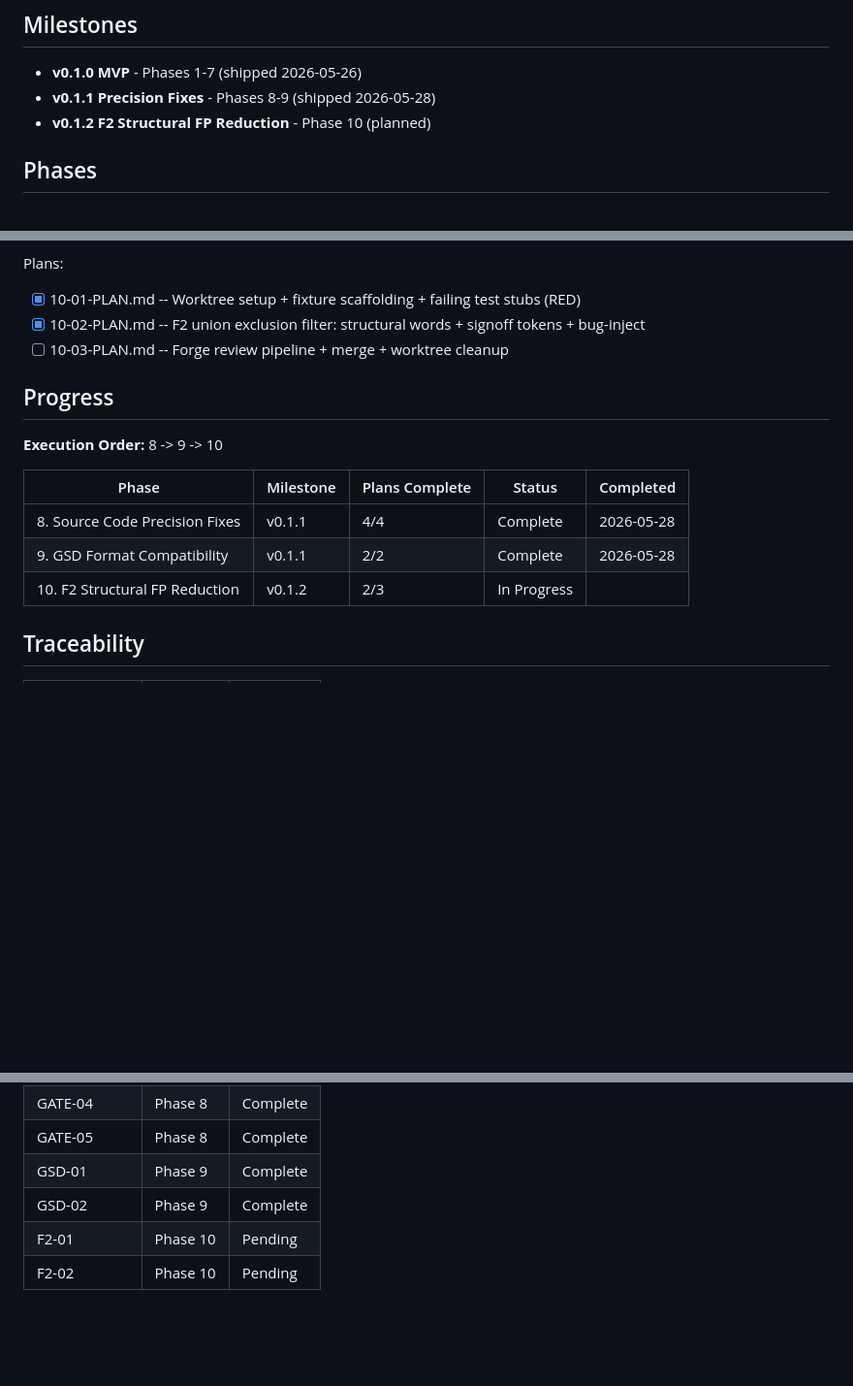
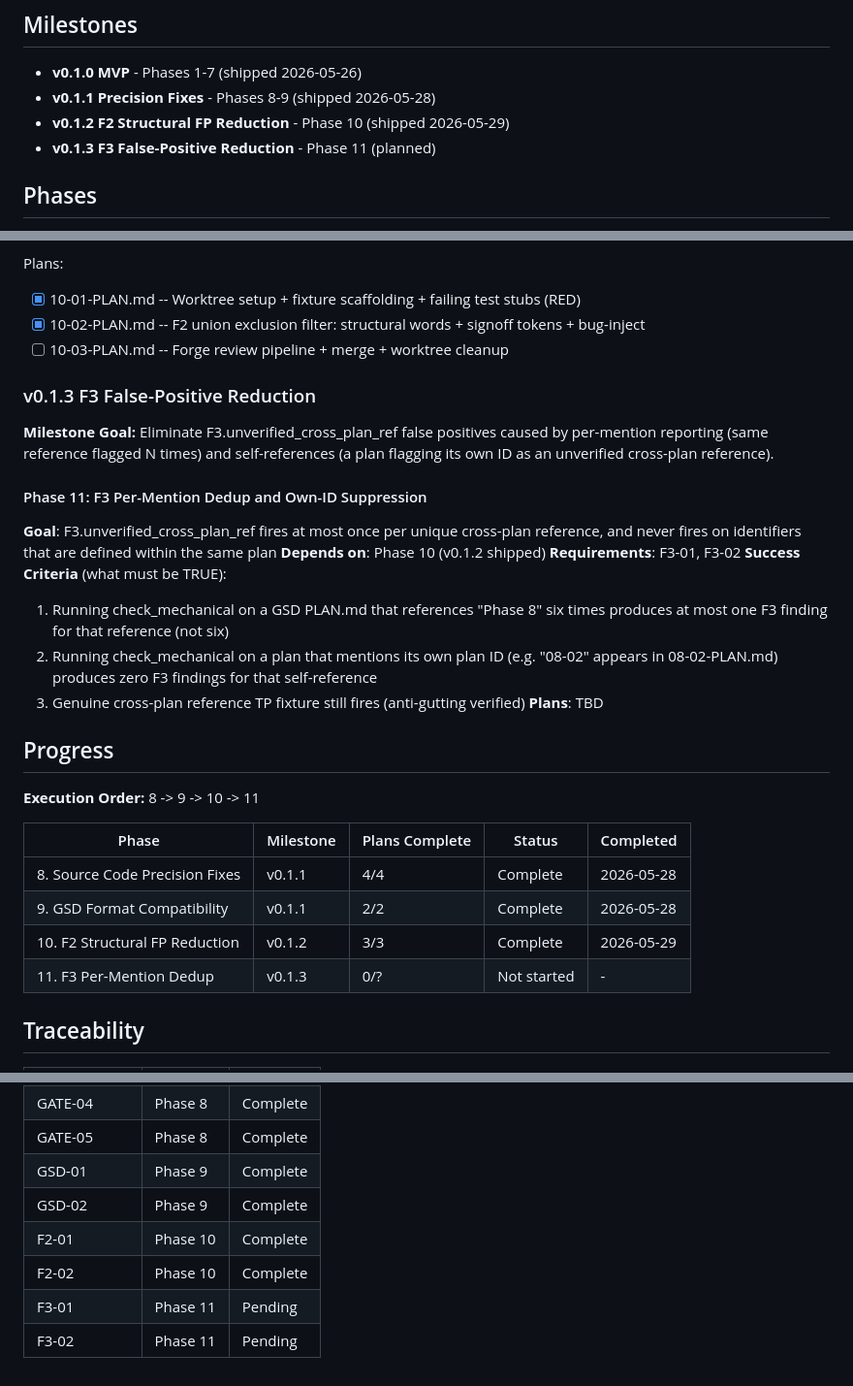
Before and after one commit to HouMinXi/plan-forge, a Markdown page: .planning/ROADMAP.md, 3 parts joined by grey strips. Shown at 97% size. Drawn GitHub-style; blank space fills up the shorter version.

Commit message:
docs(roadmap): add Phase 11 F3 FP reduction to v0.1.3

```diff
--- a/.planning/ROADMAP.md
+++ b/.planning/ROADMAP.md
@@ -11,7 +11,8 @@ tokens that repeat across sections by design in implementation plans.
 
 - **v0.1.0 MVP** - Phases 1-7 (shipped 2026-05-26)
 - **v0.1.1 Precision Fixes** - Phases 8-9 (shipped 2026-05-28)
-- **v0.1.2 F2 Structural FP Reduction** - Phase 10 (planned)
+- **v0.1.2 F2 Structural FP Reduction** - Phase 10 (shipped 2026-05-29)
+- **v0.1.3 F3 False-Positive Reduction** - Phase 11 (planned)
 
 ## Phases
 
@@ -98,15 +99,36 @@ Plans:
 - [x] 10-02-PLAN.md -- F2 union exclusion filter: structural words + signoff tokens + bug-inject
 - [ ] 10-03-PLAN.md -- Forge review pipeline + merge + worktree cleanup
 
+### v0.1.3 F3 False-Positive Reduction
+
+**Milestone Goal:** Eliminate F3.unverified_cross_plan_ref false positives caused
+by per-mention reporting (same reference flagged N times) and self-references
+(a plan flagging its own ID as an unverified cross-plan reference).
+
+#### Phase 11: F3 Per-Mention Dedup and Own-ID Suppression
+
+**Goal**: F3.unverified_cross_plan_ref fires at most once per unique cross-plan
+reference, and never fires on identifiers that are defined within the same plan
+**Depends on**: Phase 10 (v0.1.2 shipped)
+**Requirements**: F3-01, F3-02
+**Success Criteria** (what must be TRUE):
+  1. Running check_mechanical on a GSD PLAN.md that references "Phase 8" six times
+     produces at most one F3 finding for that reference (not six)
+  2. Running check_mechanical on a plan that mentions its own plan ID (e.g. "08-02"
+     appears in 08-02-PLAN.md) produces zero F3 findings for that self-reference
+  3. Genuine cross-plan reference TP fixture still fires (anti-gutting verified)
+**Plans**: TBD
+
 ## Progress
 
-**Execution Order:** 8 -> 9 -> 10
+**Execution Order:** 8 -> 9 -> 10 -> 11
 
 | Phase | Milestone | Plans Complete | Status | Completed |
 |-------|-----------|----------------|--------|-----------|
 | 8. Source Code Precision Fixes | v0.1.1 | 4/4 | Complete | 2026-05-28 |
 | 9. GSD Format Compatibility | v0.1.1 | 2/2 | Complete | 2026-05-28 |
-| 10. F2 Structural FP Reduction | v0.1.2 | 2/3 | In Progress|  |
+| 10. F2 Structural FP Reduction | v0.1.2 | 3/3 | Complete   | 2026-05-29 |
+| 11. F3 Per-Mention Dedup       | v0.1.3 | 0/? | Not started | - |
 
 ## Traceability
 
@@ -119,5 +141,7 @@ Plans:
 | GATE-05 | Phase 8 | Complete |
 | GSD-01 | Phase 9 | Complete |
 | GSD-02 | Phase 9 | Complete |
-| F2-01 | Phase 10 | Pending |
-| F2-02 | Phase 10 | Pending |
+| F2-01 | Phase 10 | Complete |
+| F2-02 | Phase 10 | Complete |
+| F3-01 | Phase 11 | Pending |
+| F3-02 | Phase 11 | Pending |
```
